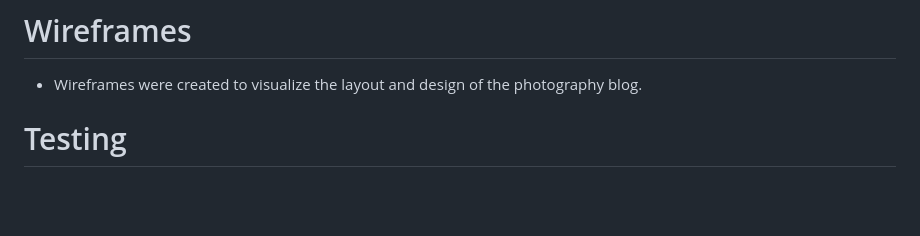
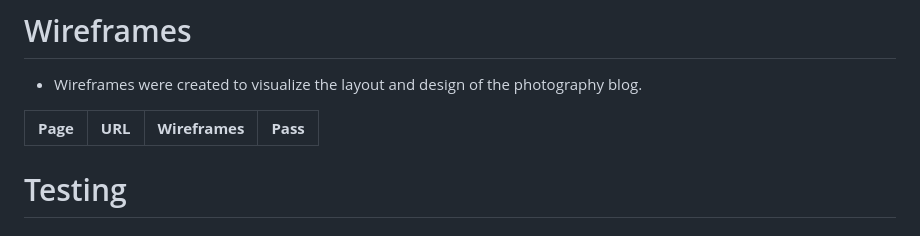
Before and after one commit to trxdave/photography-blog, a Markdown page: README.md, the part around the change. Rendered like a GitHub page; blank space fills up the shorter version.

Commit message:
prepare for wireframes

```diff
--- a/README.md
+++ b/README.md
@@ -424,6 +424,10 @@ Arial, sans-serif: This is the main font used throughout your CSS for body text
 
 - Wireframes were created to visualize the layout and design of the photography blog.
 
+| **Page** | **URL** | **Wireframes** | **Pass** |
+--- | --- | --- | :---: |
+
+
 # Testing
 
 ## Validator Testing
```
